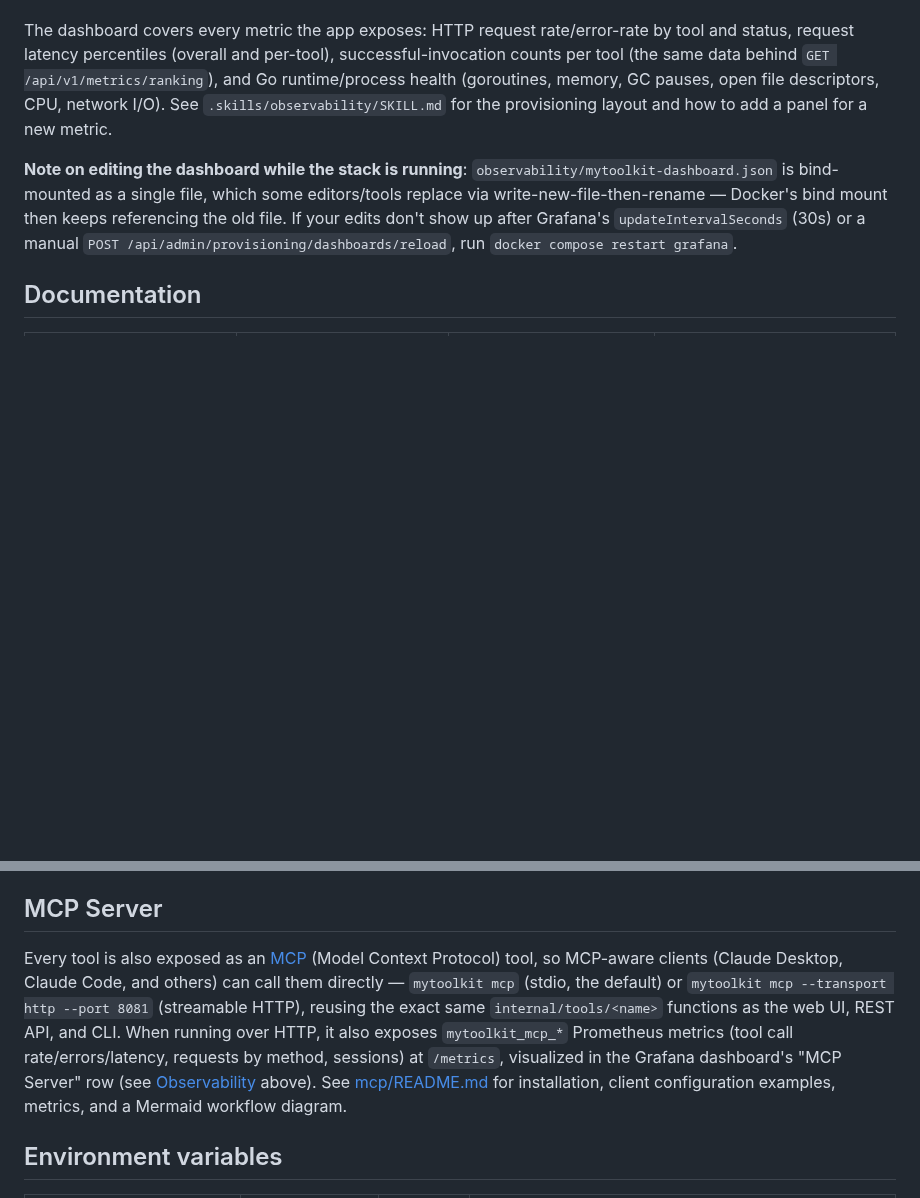
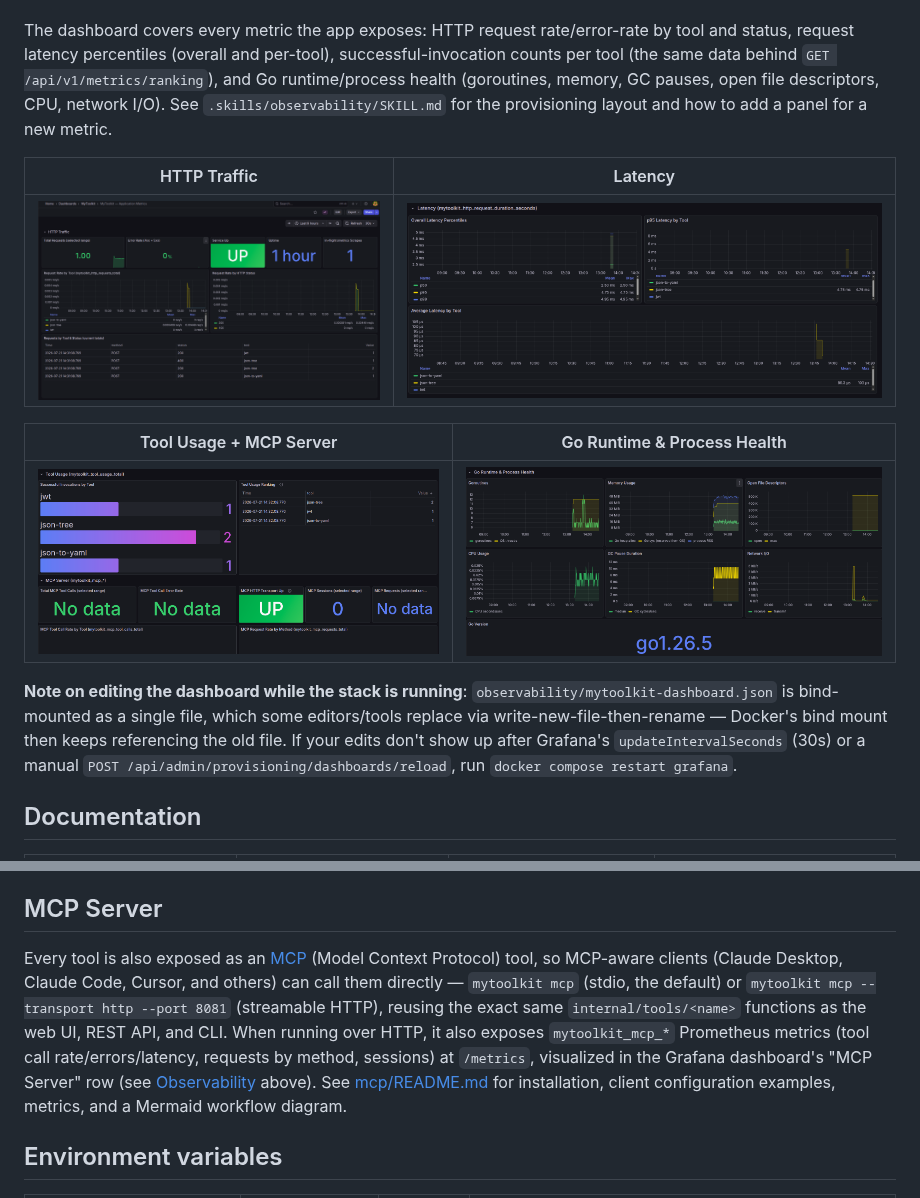
Before and after one commit to aeciopires/mytoolkit, a Markdown page: README.md, 2 parts joined by grey strips. Drawn GitHub-style; pictures changed too: images/grafana-dashboard1.png (added), images/grafana-dashboard2.png (added), images/grafana-dashboard3.png (added); blank space fills up the shorter version.

```diff
--- a/README.md
+++ b/README.md
@@ -190,6 +190,14 @@ See [helm/mytoolkit](helm/mytoolkit) for chart details (probes, Prometheus scrap
 
 The dashboard covers every metric the app exposes: HTTP request rate/error-rate by tool and status, request latency percentiles (overall and per-tool), successful-invocation counts per tool (the same data behind `GET /api/v1/metrics/ranking`), and Go runtime/process health (goroutines, memory, GC pauses, open file descriptors, CPU, network I/O). See `.skills/observability/SKILL.md` for the provisioning layout and how to add a panel for a new metric.
 
+| HTTP Traffic | Latency |
+|---|---|
+| ![Grafana dashboard, HTTP Traffic row: total requests, error rate, service up, uptime, request rate by tool and status](images/grafana-dashboard1.png) | ![Grafana dashboard, Latency row: overall and p95 percentiles, average latency by tool](images/grafana-dashboard2.png) |
+
+| Tool Usage + MCP Server | Go Runtime & Process Health |
+|---|---|
+| ![Grafana dashboard, Tool Usage and MCP Server rows: successful invocations by tool, usage ranking, MCP tool calls/sessions](images/grafana-dashboard3.png) | ![Grafana dashboard, Go Runtime & Process Health row: goroutines, memory, CPU, GC pauses, network I/O](images/grafana-dashboard4.png) |
+
 **Note on editing the dashboard while the stack is running**: `observability/mytoolkit-dashboard.json` is bind-mounted as a single file, which some editors/tools replace via write-new-file-then-rename — Docker's bind mount then keeps referencing the old file. If your edits don't show up after Grafana's `updateIntervalSeconds` (30s) or a manual `POST /api/admin/provisioning/dashboards/reload`, run `docker compose restart grafana`.
 
 ## Documentation
@@ -222,7 +230,7 @@ If you change a tool's REST request/response shape, update its `@`-annotations (
 
 ## MCP Server
 
-Every tool is also exposed as an [MCP](https://modelcontextprotocol.io) (Model Context Protocol) tool, so MCP-aware clients (Claude Desktop, Claude Code, and others) can call them directly — `mytoolkit mcp` (stdio, the default) or `mytoolkit mcp --transport http --port 8081` (streamable HTTP), reusing the exact same `internal/tools/<name>` functions as the web UI, REST API, and CLI. When running over HTTP, it also exposes `mytoolkit_mcp_*` Prometheus metrics (tool call rate/errors/latency, requests by method, sessions) at `/metrics`, visualized in the Grafana dashboard's "MCP Server" row (see [Observability](#observability-prometheus--grafana) above). See [mcp/README.md](mcp/README.md) for installation, client configuration examples, metrics, and a Mermaid workflow diagram.
+Every tool is also exposed as an [MCP](https://modelcontextprotocol.io) (Model Context Protocol) tool, so MCP-aware clients (Claude Desktop, Claude Code, Cursor, and others) can call them directly — `mytoolkit mcp` (stdio, the default) or `mytoolkit mcp --transport http --port 8081` (streamable HTTP), reusing the exact same `internal/tools/<name>` functions as the web UI, REST API, and CLI. When running over HTTP, it also exposes `mytoolkit_mcp_*` Prometheus metrics (tool call rate/errors/latency, requests by method, sessions) at `/metrics`, visualized in the Grafana dashboard's "MCP Server" row (see [Observability](#observability-prometheus--grafana) above). See [mcp/README.md](mcp/README.md) for installation, client configuration examples, metrics, and a Mermaid workflow diagram.
 
 ## Environment variables
 
```
Also changed, not shown: mcp/README.md (+38 -9 lines), 3 other files.
